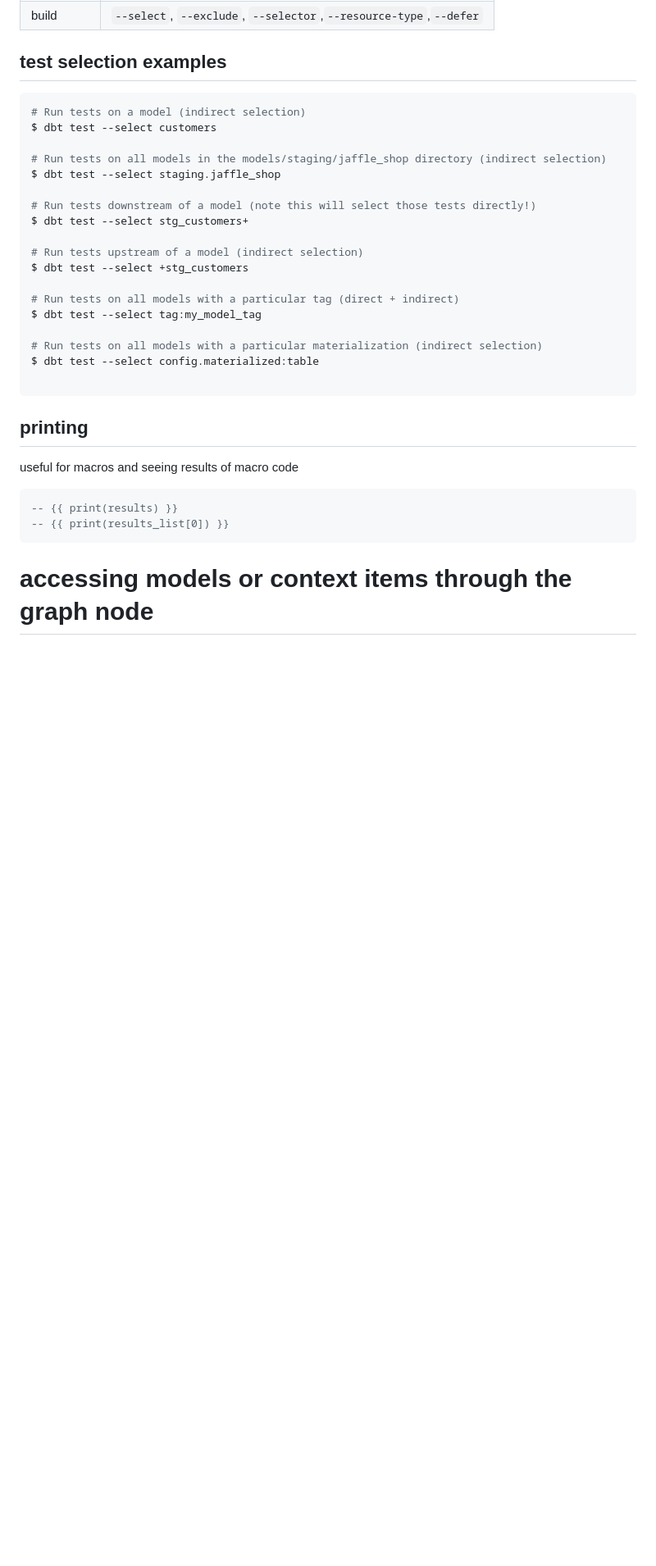
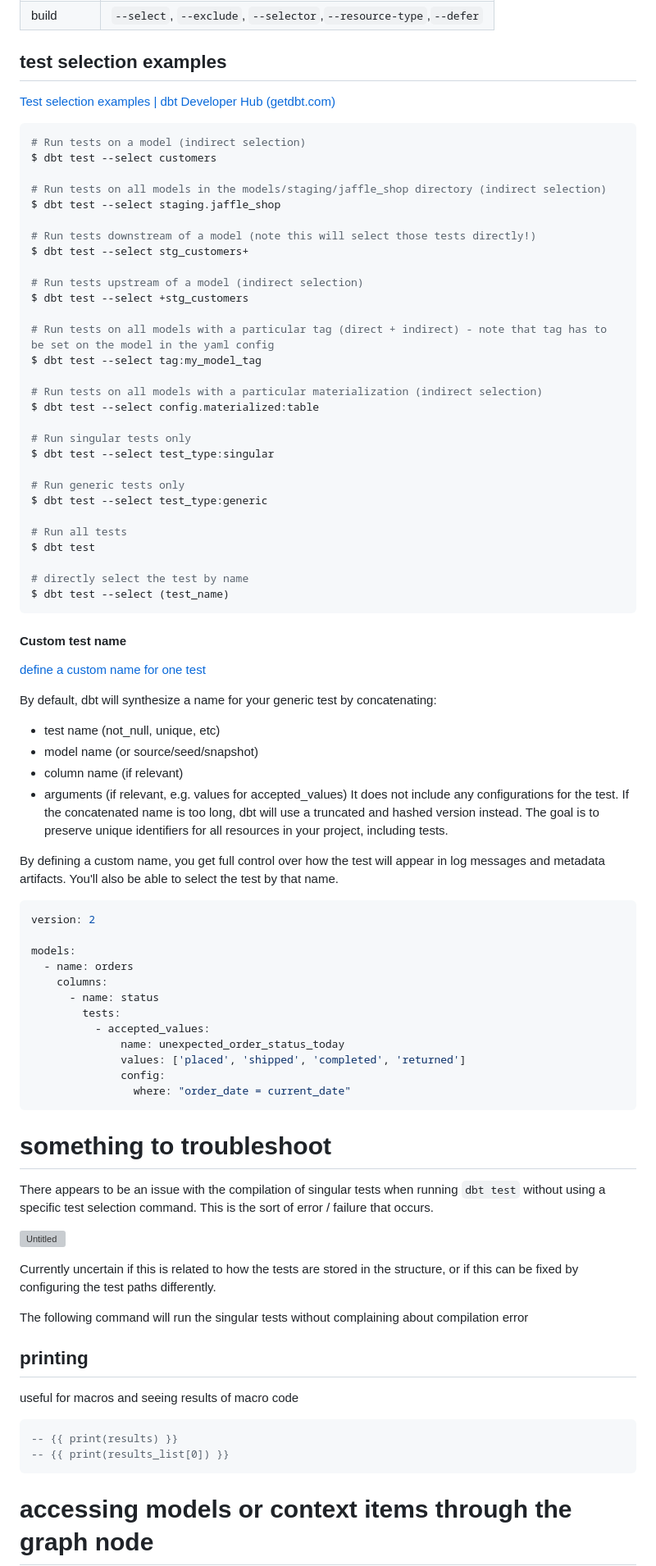
Before and after one commit to AngryDataGirl/Cheat-Sheets, a Markdown page: DBT_cheat_sheet.md, the part around one of its changes. Shown at 82% size. Drawn GitHub-style; blank space fills up the shorter version; grey boxes are pictures that could not be loaded.

````diff
--- a/DBT_cheat_sheet.md
+++ b/DBT_cheat_sheet.md
@@ -16,6 +19,8 @@
 |build|`--select`, `--exclude`, `--selector`,`--resource-type`,`--defer`|
 
 ## test selection examples
+[Test selection examples | dbt Developer Hub (getdbt.com)](https://docs.getdbt.com/reference/node-selection/test-selection-examples)
+
 
 ```yaml
 # Run tests on a model (indirect selection)
@@ -30,13 +35,61 @@ $ dbt test --select stg_customers+
 # Run tests upstream of a model (indirect selection)
 $ dbt test --select +stg_customers
 
-# Run tests on all models with a particular tag (direct + indirect)
+# Run tests on all models with a particular tag (direct + indirect) - note that tag has to be set on the model in the yaml config
 $ dbt test --select tag:my_model_tag
 
 # Run tests on all models with a particular materialization (indirect selection)
 $ dbt test --select config.materialized:table
 
+# Run singular tests only
+$ dbt test --select test_type:singular
+
+# Run generic tests only
+$ dbt test --select test_type:generic
+
+# Run all tests
+$ dbt test
+
+# directly select the test by name
+$ dbt test --select (test_name)
 ```
+
+
+#### Custom test name
+[define a custom name for one test](https://docs.getdbt.com/reference/resource-properties/tests#define-a-custom-name-for-one-test)
+
+By default, dbt will synthesize a name for your generic test by concatenating:
+- test name (not_null, unique, etc)
+- model name (or source/seed/snapshot)
+- column name (if relevant)
+- arguments (if relevant, e.g. values for accepted_values)
+It does not include any configurations for the test. If the concatenated name is too long, dbt will use a truncated and hashed version instead. The goal is to preserve unique identifiers for all resources in your project, including tests.
+
+By defining a custom name, you get full control over how the test will appear in log messages and metadata artifacts. You'll also be able to select the test by that name.
+
+```yaml
+version: 2
+
+models:
+  - name: orders
+    columns:
+      - name: status
+        tests:
+          - accepted_values:
+              name: unexpected_order_status_today
+              values: ['placed', 'shipped', 'completed', 'returned']
+              config:
+                where: "order_date = current_date"
+```
+# something to troubleshoot
+
+There appears to be an issue with the compilation of singular tests when running `dbt test` without using a specific test selection command. This is the sort of error / failure that occurs.
+
+![Untitled](https://s3-us-west-2.amazonaws.com/secure.notion-static.com/d1d3dc4c-6f1c-412d-88d4-e513d3644ee9/Untitled.png)
+
+Currently uncertain if this is related to how the tests are stored in the structure, or if this can be fixed by configuring the test paths differently.
+
+The following command will run the singular tests without complaining about compilation error
 
 ## printing
 useful for macros and seeing results of macro code
````
Also changed, not shown: other parts of DBT_cheat_sheet.md (+4 -1 lines).
